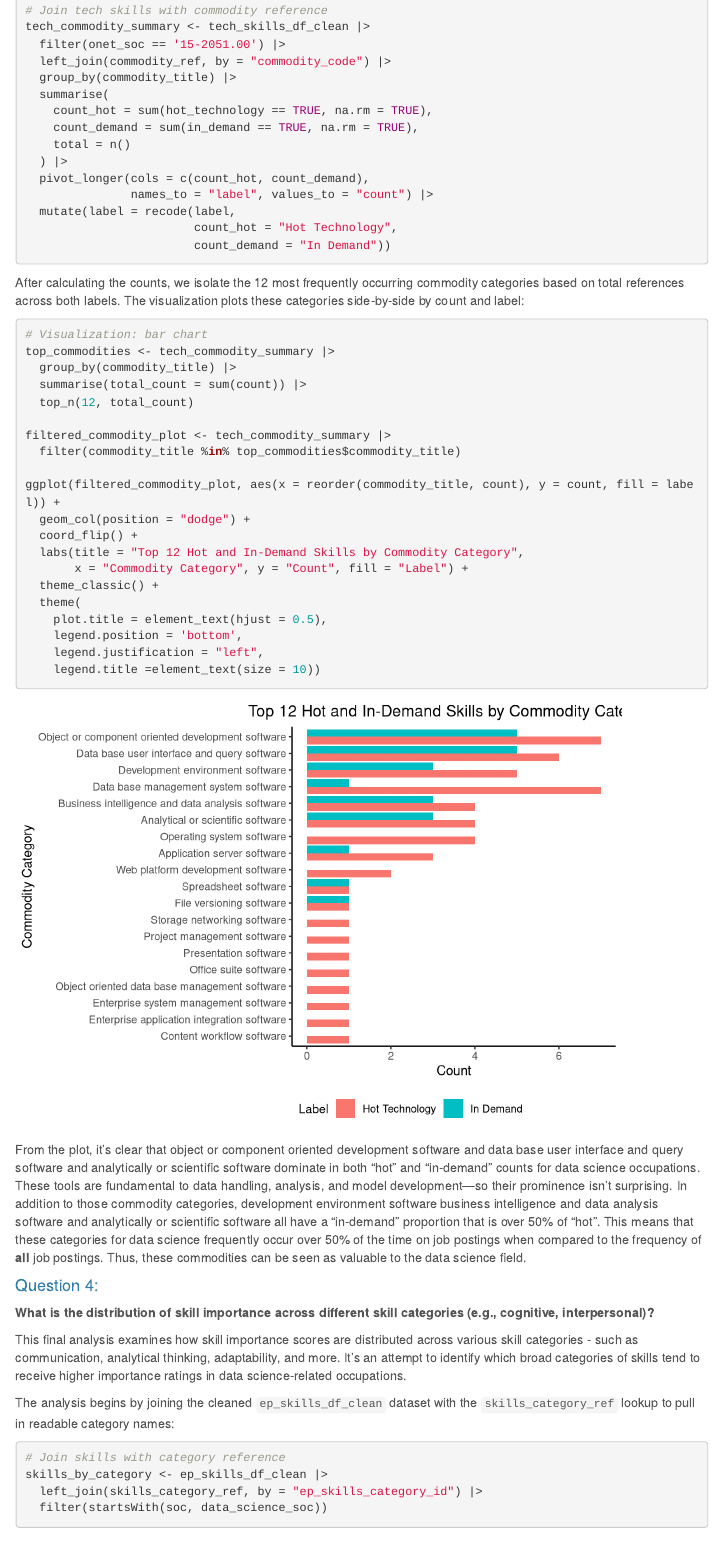
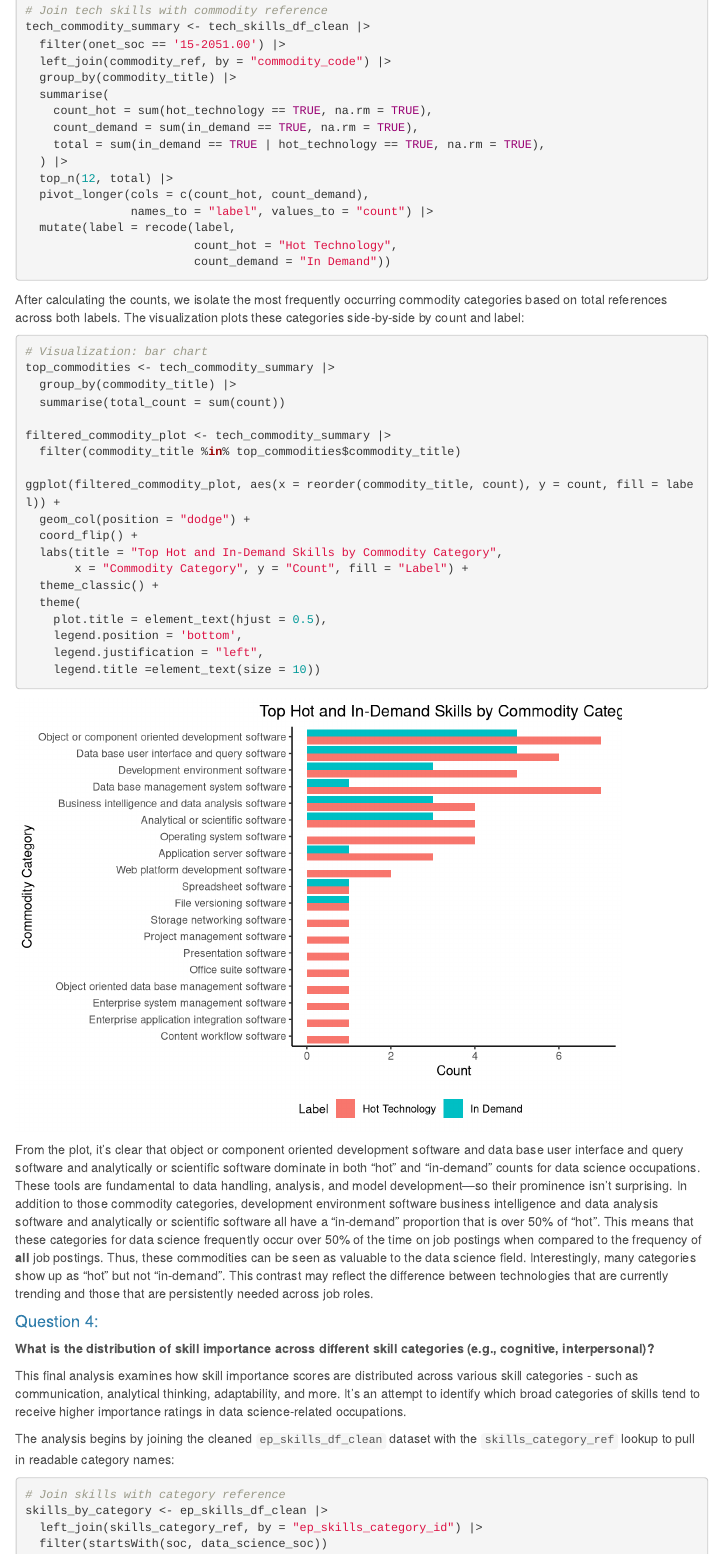
Before and after one commit to AlinaVikhnevich/data_607, an R Markdown document (Project 3/Project_3_Report.Rmd): the page in a window 1100 px wide, from 15610 px down. Rendered offline with R 4.5, knitr and Pandoc, with nearby package versions; some code elsewhere in the file could not run offline; menus at the side of the page are left out.

Commit message:
Update Project_3_Report.Rmd

````diff
--- a/Project 3/Project_3_Report.Rmd
+++ b/Project 3/Project_3_Report.Rmd
@@ -754,8 +754,9 @@ tech_commodity_summary <- tech_skills_df_clean |>
   summarise(
     count_hot = sum(hot_technology == TRUE, na.rm = TRUE),
     count_demand = sum(in_demand == TRUE, na.rm = TRUE),
-    total = n()
+    total = sum(in_demand == TRUE | hot_technology == TRUE, na.rm = TRUE),
   ) |>
+  top_n(12, total) |>
   pivot_longer(cols = c(count_hot, count_demand),
                names_to = "label", values_to = "count") |>
   mutate(label = recode(label,
@@ -764,7 +765,7 @@ tech_commodity_summary <- tech_skills_df_clean |>
 
 ```
 
-After calculating the counts, we isolate the 12 most frequently
+After calculating the counts, we isolate the most frequently
 occurring commodity categories based on total references across both
 labels. The visualization plots these categories side-by-side by count
 and label:
@@ -773,8 +774,7 @@ and label:
 # Visualization: bar chart
 top_commodities <- tech_commodity_summary |>
   group_by(commodity_title) |>
-  summarise(total_count = sum(count)) |>
-  top_n(12, total_count)
+  summarise(total_count = sum(count))
 
 filtered_commodity_plot <- tech_commodity_summary |>
   filter(commodity_title %in% top_commodities$commodity_title)
@@ -782,7 +782,7 @@ filtered_commodity_plot <- tech_commodity_summary |>
 ggplot(filtered_commodity_plot, aes(x = reorder(commodity_title, count), y = count, fill = label)) +
   geom_col(position = "dodge") +
   coord_flip() +
-  labs(title = "Top 12 Hot and In-Demand Skills by Commodity Category",
+  labs(title = "Top Hot and In-Demand Skills by Commodity Category",
        x = "Commodity Category", y = "Count", fill = "Label") +
   theme_classic() +
   theme(
@@ -802,8 +802,10 @@ and data analysis software and analytically or scientific software all have
 a "in-demand" proportion that is over 50% of "hot". This means that these
 categories for data science frequently occur over 50% of the time on job
 postings when compared to the frequency of **all** job postings. Thus, these
-commodities can be seen as valuable to the data science field.
-
+commodities can be seen as valuable to the data science field. Interestingly,
+many categories show up as "hot" but not "in-demand". This contrast may reflect
+the difference between technologies that are currently trending and
+those that are persistently needed across job roles.
 
 #### Question 4:
 
````
